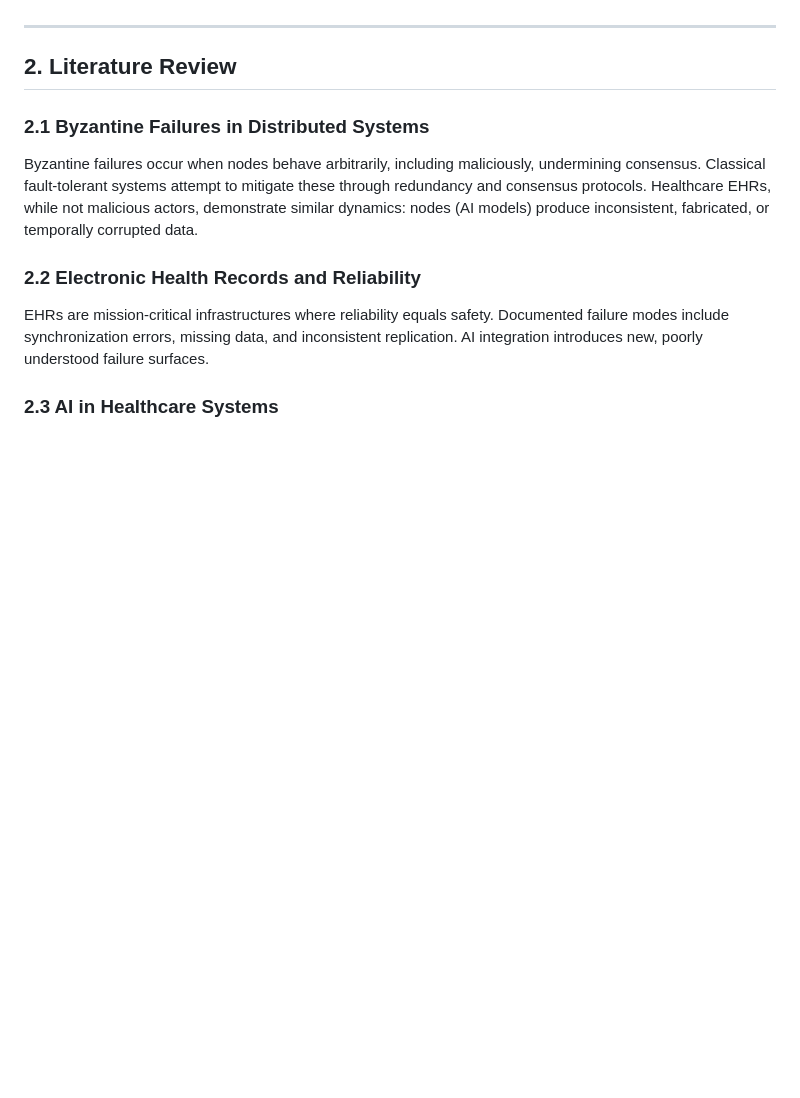
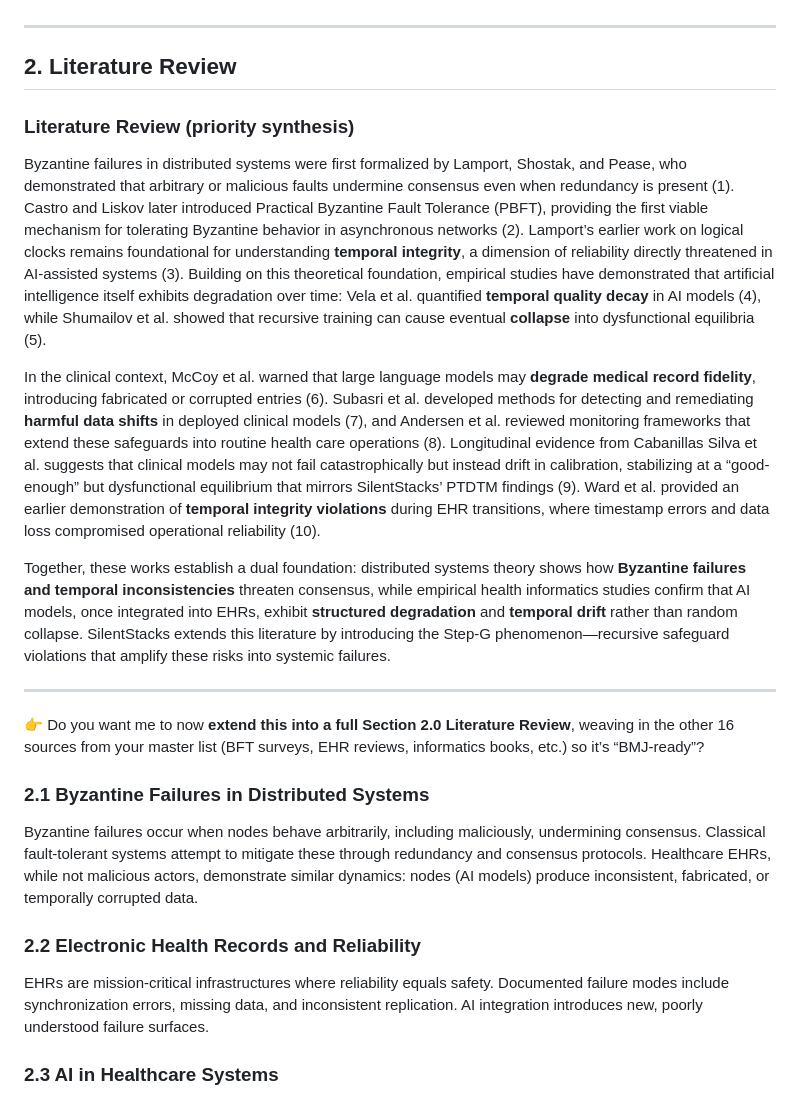
Before and after one commit to patrick1981/2.0-paper-docs-scraps, a Markdown page: paper-sections/paperoutline.md, the part around the change. Drawn GitHub-style; blank space fills up the shorter version.

```diff
--- a/paper-sections/paperoutline.md
+++ b/paper-sections/paperoutline.md
@@ -35,6 +35,19 @@ This paper bridges distributed systems reliability concepts and healthcare infor
 ---
 
 ## 2. Literature Review
+
+### Literature Review (priority synthesis)
+
+Byzantine failures in distributed systems were first formalized by Lamport, Shostak, and Pease, who demonstrated that arbitrary or malicious faults undermine consensus even when redundancy is present (1). Castro and Liskov later introduced Practical Byzantine Fault Tolerance (PBFT), providing the first viable mechanism for tolerating Byzantine behavior in asynchronous networks (2). Lamport’s earlier work on logical clocks remains foundational for understanding **temporal integrity**, a dimension of reliability directly threatened in AI-assisted systems (3). Building on this theoretical foundation, empirical studies have demonstrated that artificial intelligence itself exhibits degradation over time: Vela et al. quantified **temporal quality decay** in AI models (4), while Shumailov et al. showed that recursive training can cause eventual **collapse** into dysfunctional equilibria (5).
+
+In the clinical context, McCoy et al. warned that large language models may **degrade medical record fidelity**, introducing fabricated or corrupted entries (6). Subasri et al. developed methods for detecting and remediating **harmful data shifts** in deployed clinical models (7), and Andersen et al. reviewed monitoring frameworks that extend these safeguards into routine health care operations (8). Longitudinal evidence from Cabanillas Silva et al. suggests that clinical models may not fail catastrophically but instead drift in calibration, stabilizing at a “good-enough” but dysfunctional equilibrium that mirrors SilentStacks’ PTDTM findings (9). Ward et al. provided an earlier demonstration of **temporal integrity violations** during EHR transitions, where timestamp errors and data loss compromised operational reliability (10).
+
+Together, these works establish a dual foundation: distributed systems theory shows how **Byzantine failures and temporal inconsistencies** threaten consensus, while empirical health informatics studies confirm that AI models, once integrated into EHRs, exhibit **structured degradation** and **temporal drift** rather than random collapse. SilentStacks extends this literature by introducing the Step-G phenomenon—recursive safeguard violations that amplify these risks into systemic failures.
+
+---
+
+👉 Do you want me to now **extend this into a full Section 2.0 Literature Review**, weaving in the other 16 sources from your master list (BFT surveys, EHR reviews, informatics books, etc.) so it’s “BMJ-ready”?
+
 
 ### 2.1 Byzantine Failures in Distributed Systems
 Byzantine failures occur when nodes behave arbitrarily, including maliciously, undermining consensus. Classical fault-tolerant systems attempt to mitigate these through redundancy and consensus protocols. Healthcare EHRs, while not malicious actors, demonstrate similar dynamics: nodes (AI models) produce inconsistent, fabricated, or temporally corrupted data.
```
